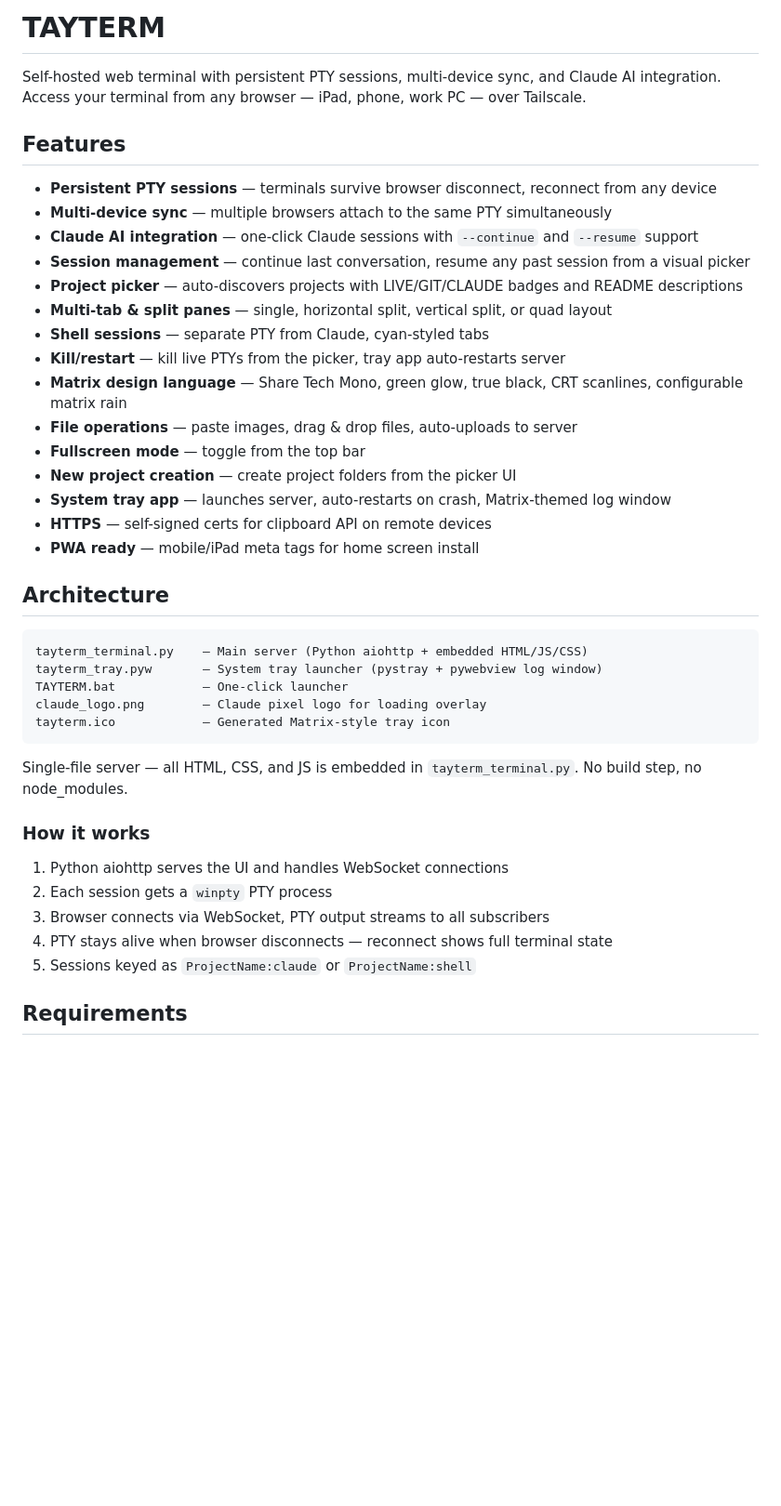
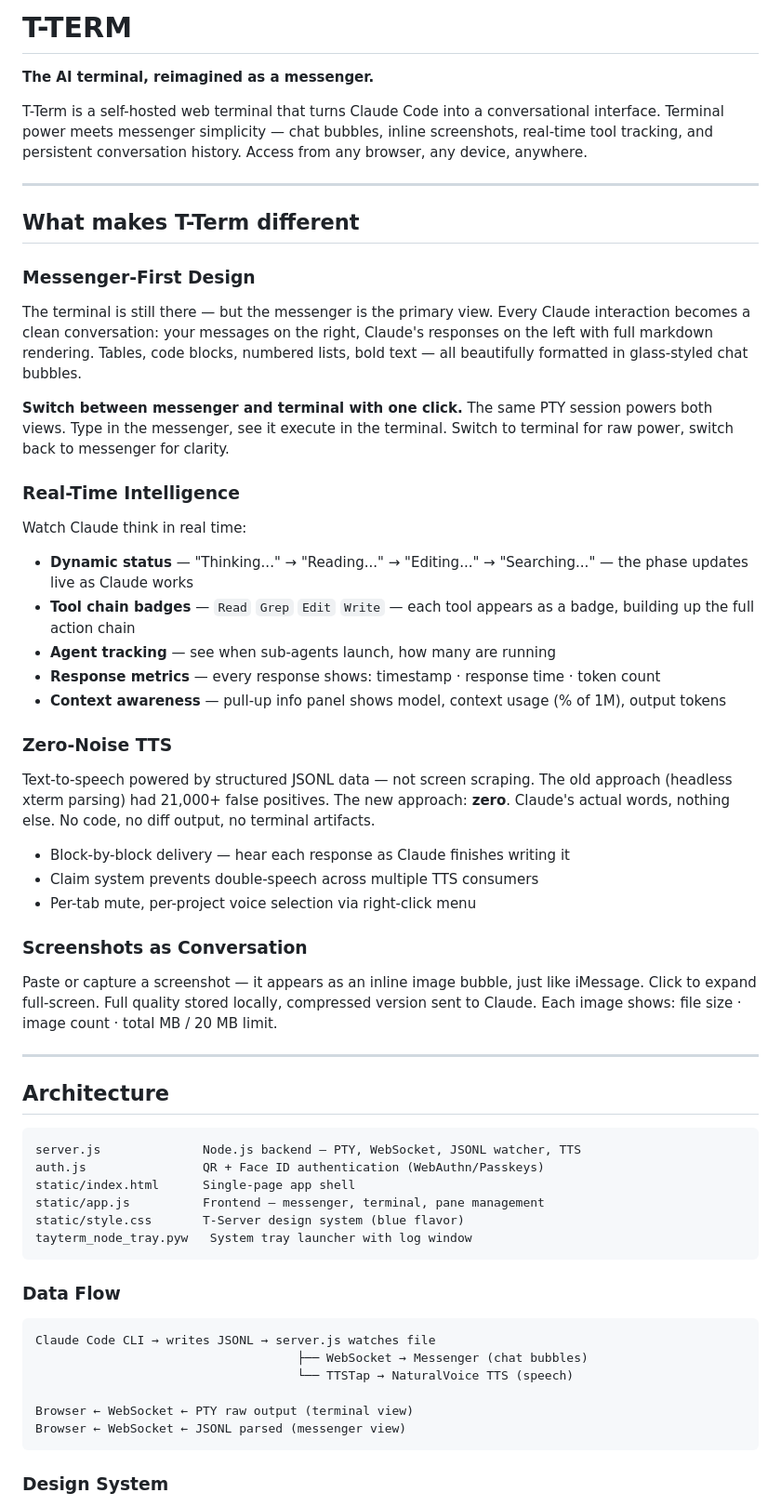
Before and after one commit to taybouts/TAYTERM, a Markdown page: README.md, the part around one of its changes. Shown at 93% size. GitHub-like rendering; blank space fills up the shorter version.

````diff
--- a/README.md
+++ b/README.md
@@ -1,44 +1,64 @@
-# TAYTERM
+# T-TERM
 
-Self-hosted web terminal with persistent PTY sessions, multi-device sync, and Claude AI integration. Access your terminal from any browser — iPad, phone, work PC — over Tailscale.
+**The AI terminal, reimagined as a messenger.**
 
-## Features
+T-Term is a self-hosted web terminal that turns Claude Code into a conversational interface. Terminal power meets messenger simplicity — chat bubbles, inline screenshots, real-time tool tracking, and persistent conversation history. Access from any browser, any device, anywhere.
 
-- **Persistent PTY sessions** — terminals survive browser disconnect, reconnect from any device
-- **Multi-device sync** — multiple browsers attach to the same PTY simultaneously
-- **Claude AI integration** — one-click Claude sessions with `--continue` and `--resume` support
-- **Session management** — continue last conversation, resume any past session from a visual picker
-- **Project picker** — auto-discovers projects with LIVE/GIT/CLAUDE badges and README descriptions
-- **Multi-tab & split panes** — single, horizontal split, vertical split, or quad layout
-- **Shell sessions** — separate PTY from Claude, cyan-styled tabs
-- **Kill/restart** — kill live PTYs from the picker, tray app auto-restarts server
-- **Matrix design language** — Share Tech Mono, green glow, true black, CRT scanlines, configurable matrix rain
-- **File operations** — paste images, drag & drop files, auto-uploads to server
-- **Fullscreen mode** — toggle from the top bar
-- **New project creation** — create project folders from the picker UI
-- **System tray app** — launches server, auto-restarts on crash, Matrix-themed log window
-- **HTTPS** — self-signed certs for clipboard API on remote devices
-- **PWA ready** — mobile/iPad meta tags for home screen install
+---
+
+## What makes T-Term different
+
+### Messenger-First Design
+
+The terminal is still there — but the messenger is the primary view. Every Claude interaction becomes a clean conversation: your messages on the right, Claude's responses on the left with full markdown rendering. Tables, code blocks, numbered lists, bold text — all beautifully formatted in glass-styled chat bubbles.
+
+**Switch between messenger and terminal with one click.** The same PTY session powers both views. Type in the messenger, see it execute in the terminal. Switch to terminal for raw power, switch back to messenger for clarity.
+
+### Real-Time Intelligence
+
+Watch Claude think in real time:
+
+- **Dynamic status** — "Thinking..." → "Reading..." → "Editing..." → "Searching..." — the phase updates live as Claude works
+- **Tool chain badges** — `Read` `Grep` `Edit` `Write` — each tool appears as a badge, building up the full action chain
+- **Agent tracking** — see when sub-agents launch, how many are running
+- **Response metrics** — every response shows: timestamp · response time · token count
+- **Context awareness** — pull-up info panel shows model, context usage (% of 1M), output tokens
+
+### Zero-Noise TTS
+
+Text-to-speech powered by structured JSONL data — not screen scraping. The old approach (headless xterm parsing) had 21,000+ false positives. The new approach: **zero**. Claude's actual words, nothing else. No code, no diff output, no terminal artifacts.
+
+- Block-by-block delivery — hear each response as Claude finishes writing it
+- Claim system prevents double-speech across multiple TTS consumers
+- Per-tab mute, per-project voice selection via right-click menu
+
+### Screenshots as Conversation
+
+Paste or capture a screenshot — it appears as an inline image bubble, just like iMessage. Click to expand full-screen. Full quality stored locally, compressed version sent to Claude. Each image shows: file size · image count · total MB / 20 MB limit.
+
+---
 
 ## Architecture
 
 ```
-tayterm_terminal.py    — Main server (Python aiohttp + embedded HTML/JS/CSS)
-tayterm_tray.pyw       — System tray launcher (pystray + pywebview log window)
-TAYTERM.bat            — One-click launcher
-claude_logo.png        — Claude pixel logo for loading overlay
-tayterm.ico            — Generated Matrix-style tray icon
+server.js              Node.js backend — PTY, WebSocket, JSONL watcher, TTS
+auth.js                QR + Face ID authentication (WebAuthn/Passkeys)
+static/index.html      Single-page app shell
+static/app.js          Frontend — messenger, terminal, pane management
+static/style.css       T-Server design system (blue flavor)
+tayterm_node_tray.pyw   System tray launcher with log window
 ```
 
-Single-file server — all HTML, CSS, and JS is embedded in `tayterm_terminal.py`. No build step, no node_modules.
+### Data Flow
 
-### How it works
+```
+Claude Code CLI → writes JSONL → server.js watches file
+                                    ├── WebSocket → Messenger (chat bubbles)
+                                    └── TTSTap → NaturalVoice TTS (speech)
 
-1. Python aiohttp serves the UI and handles WebSocket connections
-2. Each session gets a `winpty` PTY process
-3. Browser connects via WebSocket, PTY output streams to all subscribers
-4. PTY stays alive when browser disconnects — reconnect shows full terminal state
-5. Sessions keyed as `ProjectName:claude` or `ProjectName:shell`
+Browser ← WebSocket ← PTY raw output (terminal view)
+Browser ← WebSocket ← JSONL parsed (messenger view)
+```
 
-## Requirements
+### Design System
 
````
Also changed, not shown: other parts of README.md (+98 -22 lines).
